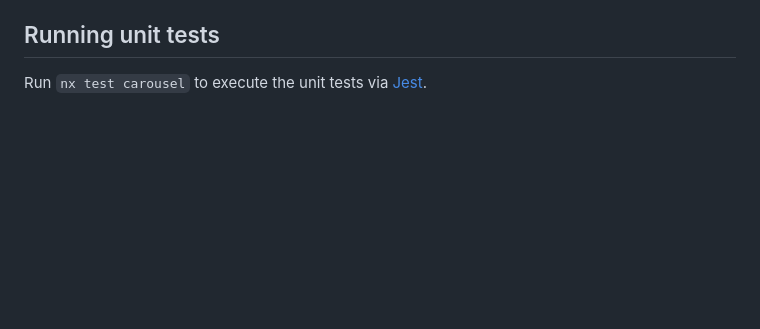
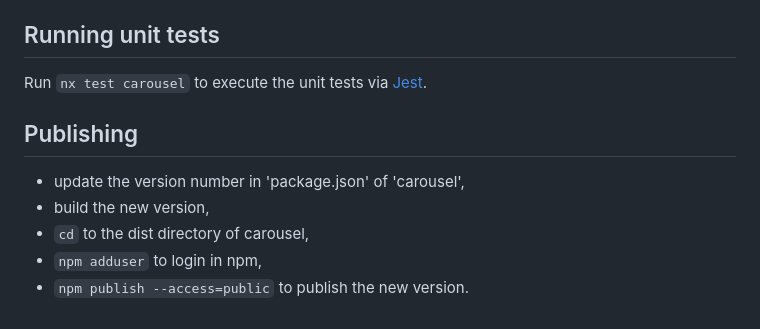
Before and after one commit to pukanito/web-components, a Markdown page: libs/carousel/README.md, the part around the change. Drawn GitHub-style; blank space fills up the shorter version.

Commit message:
Update README with publishing howto

```diff
--- a/libs/carousel/README.md
+++ b/libs/carousel/README.md
@@ -497,3 +497,11 @@ Run `nx build carousel` to build the library.
 ## Running unit tests
 
 Run `nx test carousel` to execute the unit tests via [Jest](https://jestjs.io).
+
+## Publishing
+
+- update the version number in 'package.json' of 'carousel',
+- build the new version,
+- `cd` to the dist directory of carousel,
+- `npm adduser` to login in npm,
+- `npm publish --access=public` to publish the new version.
```
